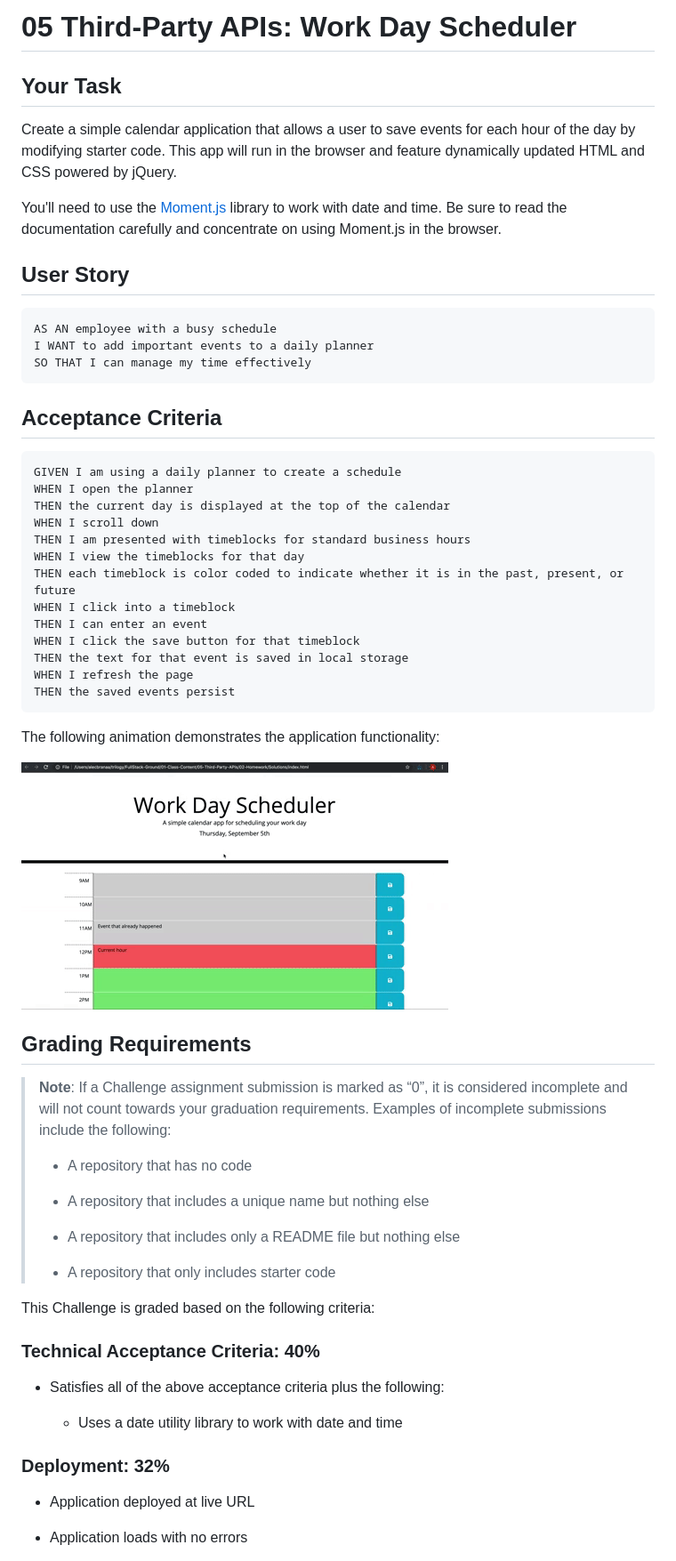
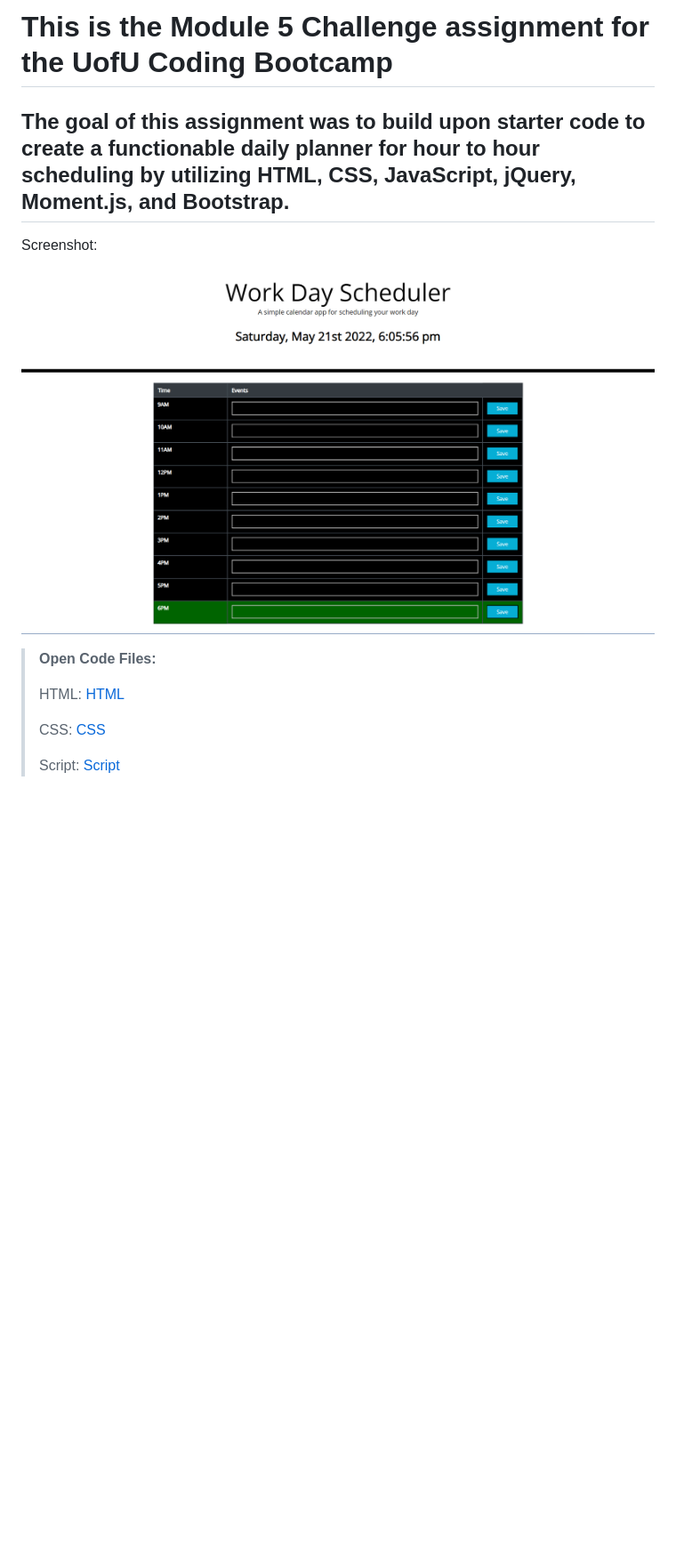
Before and after one commit to JGriffith97/Daily-Planner, a Markdown page: README.md, the part around the change printed below. Shown: that part at 89% size. GitHub-like rendering; pictures changed too: Assets/Module-5-img.png (added); blank space fills up the shorter version.

Commit message:
Tuned code to a format that I'm reasonably pleased with. Added screenshot of the working webpage, and rewrote readme to include the necessary features.

````diff
--- a/README.md
+++ b/README.md
@@ -1,65 +1,14 @@
-# 05 Third-Party APIs: Work Day Scheduler
+# This is the Module 5 Challenge assignment for the UofU Coding Bootcamp
 
-## Your Task
+## The goal of this assignment was to build upon starter code to create a functionable daily planner for hour to hour scheduling by utilizing HTML, CSS, JavaScript, jQuery, Moment.js, and Bootstrap.
 
-Create a simple calendar application that allows a user to save events for each hour of the day by modifying starter code. This app will run in the browser and feature dynamically updated HTML and CSS powered by jQuery.
+Screenshot: ![Site Screenshot](./Assets/Module-5-img.png)
 
-You'll need to use the [Moment.js](https://momentjs.com/) library to work with date and time. Be sure to read the documentation carefully and concentrate on using Moment.js in the browser.
+>**Open Code Files:**
+>
+>HTML: [HTML](./index.html)
+>
+>CSS: [CSS](./Develop/style.css)
+>
+>Script: [Script](./Assets/js/script.js)
 
-## User Story
-
-```md
-AS AN employee with a busy schedule
-I WANT to add important events to a daily planner
-SO THAT I can manage my time effectively
-```
-
-## Acceptance Criteria
-
-```md
-GIVEN I am using a daily planner to create a schedule
-WHEN I open the planner
-THEN the current day is displayed at the top of the calendar
-WHEN I scroll down
-THEN I am presented with timeblocks for standard business hours
-WHEN I view the timeblocks for that day
-THEN each timeblock is color coded to indicate whether it is in the past, present, or future
-WHEN I click into a timeblock
-THEN I can enter an event
-WHEN I click the save button for that timeblock
-THEN the text for that event is saved in local storage
-WHEN I refresh the page
-THEN the saved events persist
-```
-
-The following animation demonstrates the application functionality:
-
-![A user clicks on slots on the color-coded calendar and edits the events.](./Assets/05-third-party-apis-homework-demo.gif)
-
-
-## Grading Requirements
-
-> **Note**: If a Challenge assignment submission is marked as “0”, it is considered incomplete and will not count towards your graduation requirements. Examples of incomplete submissions include the following:
->
-> * A repository that has no code
->
-> * A repository that includes a unique name but nothing else
->
-> * A repository that includes only a README file but nothing else
->
-> * A repository that only includes starter code
-
-This Challenge is graded based on the following criteria:
-
-### Technical Acceptance Criteria: 40%
-
-* Satisfies all of the above acceptance criteria plus the following:
-
-  * Uses a date utility library to work with date and time
-
-### Deployment: 32%
-
-* Application deployed at live URL
-
-* Application loads with no errors
-
````
Also changed, not shown: other parts of README.md (+1 -34 lines), 2 other files.
